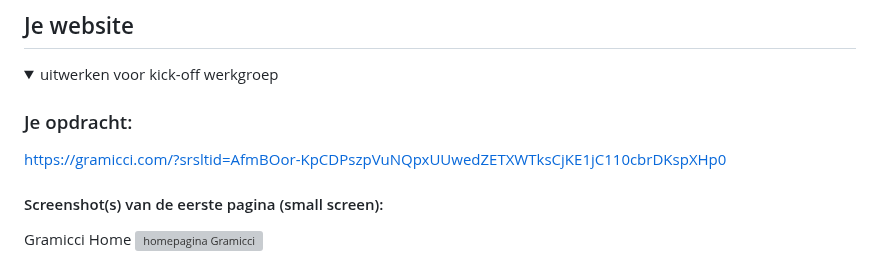
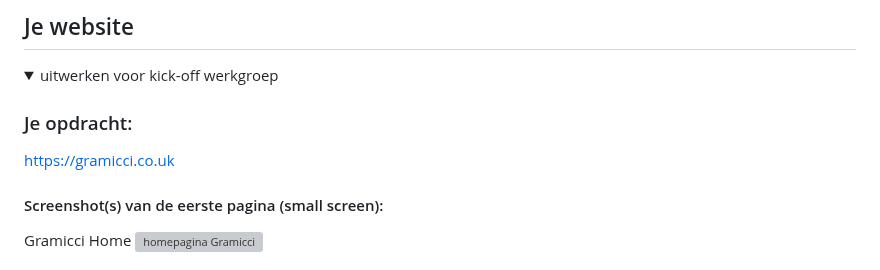
Before and after one commit to jorisvanverseveld/WEB-Frontend, a Markdown page: README.md, the part around the change. Rendered like a GitHub page; grey boxes are pictures that could not be loaded.

```diff
--- a/README.md
+++ b/README.md
@@ -36,7 +36,7 @@ Nb. Door *open* toe te voegen aan een *details* element kun je deze standaard op
   <summary>uitwerken voor kick-off werkgroep</summary>
 
   ### Je opdracht:
-  https://gramicci.com/?srsltid=AfmBOor-KpCDPszpVuNQpxUUwedZETXWTksCjKE1jC110cbrDKspXHp0
+  https://gramicci.co.uk
 
   #### Screenshot(s) van de eerste pagina (small screen):
   Gramicci Home
```
